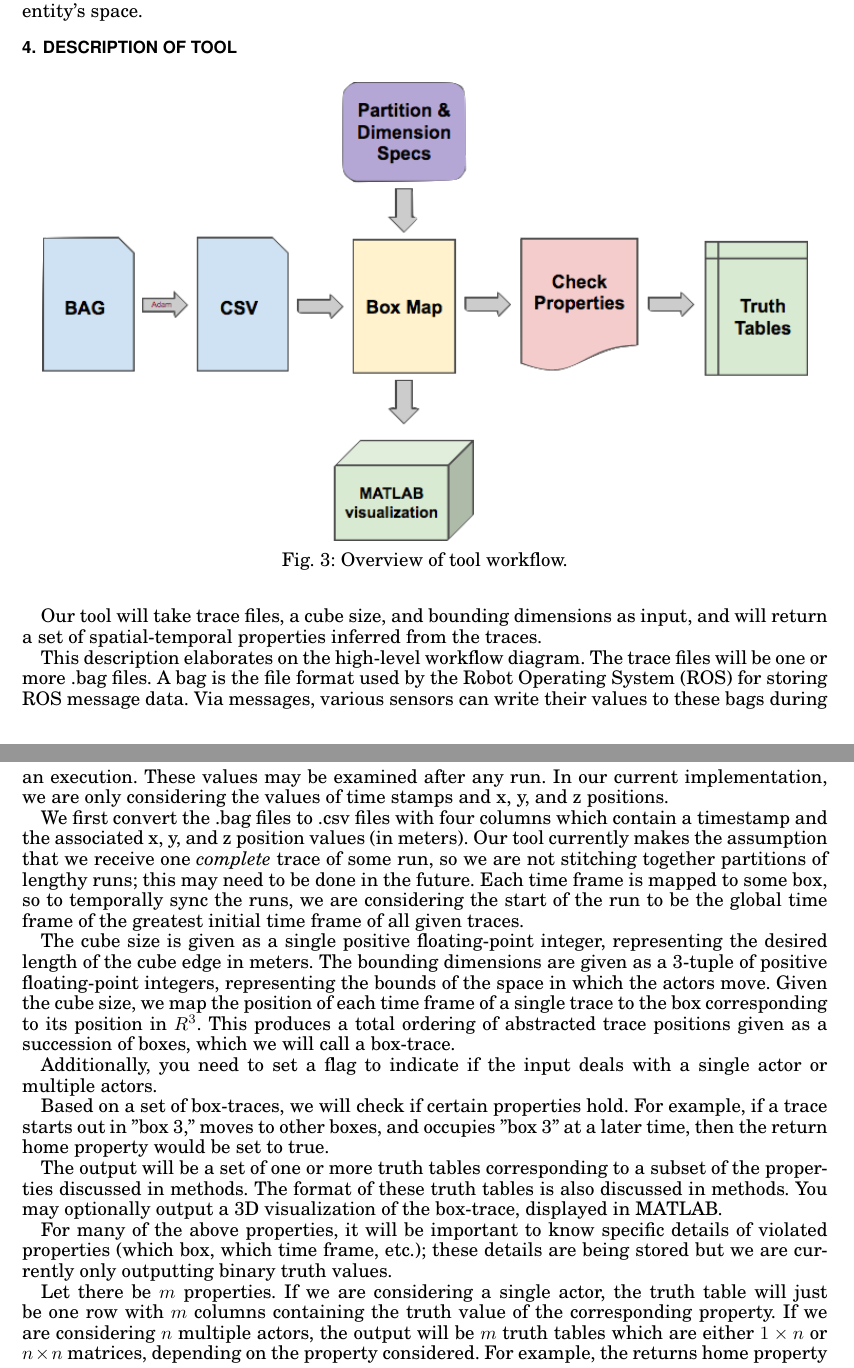
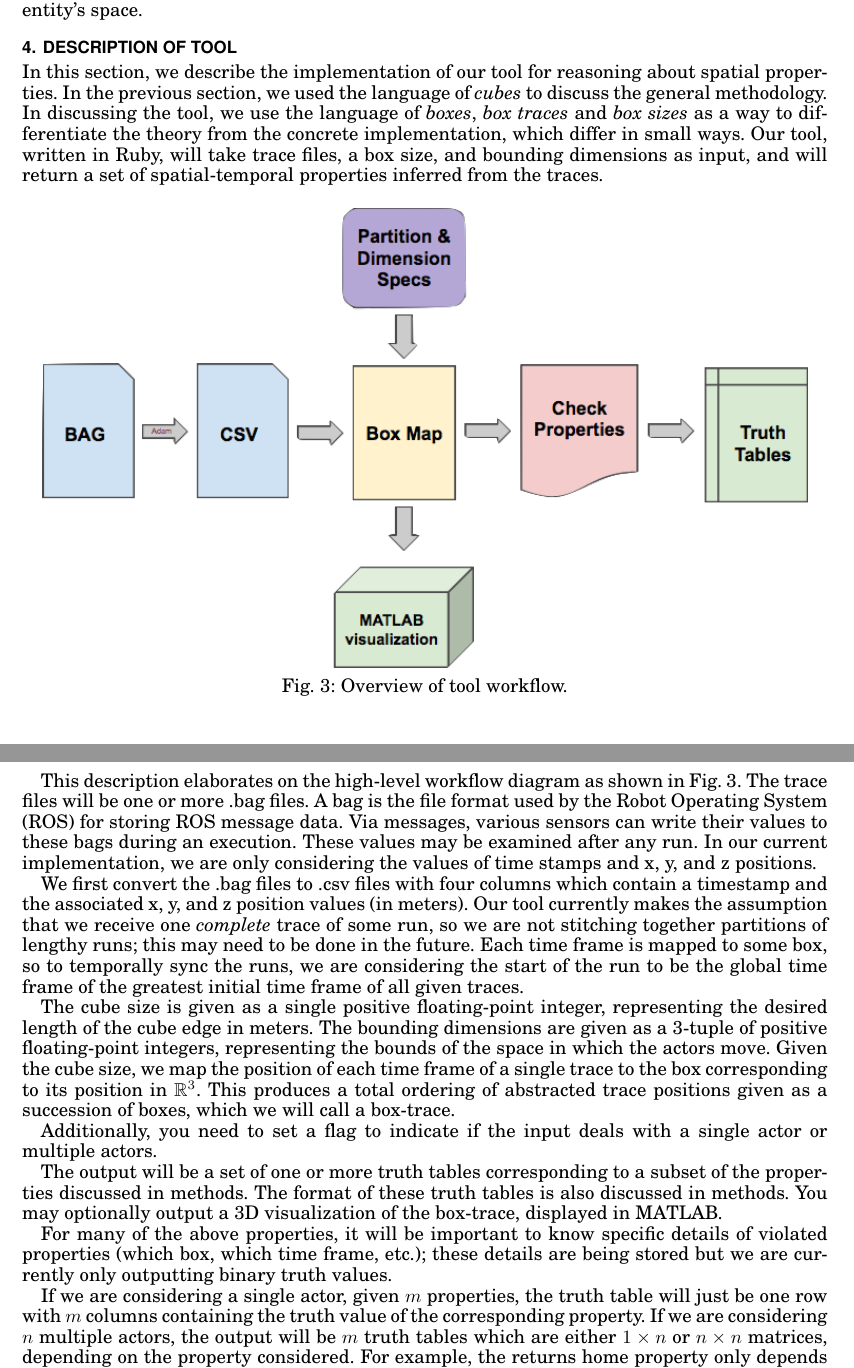
Before and after one commit to jpwco/990_Abstraction_Refinement, a LaTeX paper (PAPER/990_Fall2014_FinalPaper.tex, which reads PAPER/tool.tex): two parts of pages 4 and 5 of 7, joined at a grey line, cut so that both start at the same text. Compiled offline with pdfLaTeX.

Commit message:
added tool intro

```diff
--- a/PAPER/tool.tex
+++ b/PAPER/tool.tex
@@ -1,5 +1,10 @@
 \section{Description of Tool}
 \label{sec:tool}
+
+In this section, we describe the implementation of our tool for reasoning about spatial properties.
+In the previous section, we used the language of \emph{cubes} to discuss the general methodology.
+In discussing the tool, we use the language of \emph{boxes}, \emph{box traces} and \emph{box sizes} as a way to differentiate the theory from the concrete implementation, which differ in small ways.
+Our tool, written in Ruby, will take trace files, a box size, and bounding dimensions as input, and will return a set of spatial-temporal properties inferred from the traces.
 
 \begin{figure}[ht]
   \centering
@@ -8,10 +13,7 @@
   \label{fig:workflow}
 \end{figure}
 
-% since we're considering cubes we only need a desired cube size, no need for partitions
-Our tool will take trace files, a cube size, and bounding dimensions as input, and will return a set of spatial-temporal properties inferred from the traces.
-
- This description elaborates on the high-level workflow diagram.
+This description elaborates on the high-level workflow diagram as shown in Fig.~\ref{fig:workflow}.
 The trace files will be one or more .bag files.
 A bag is the file format used by the Robot Operating System (ROS) for storing ROS message data.
 Via messages, various sensors can write their values to these bags during an execution.
@@ -24,13 +26,13 @@ We first convert the .bag files to .csv files with four columns which contain a
 
 The cube size is given as a single positive floating-point integer, representing the desired length of the cube edge in meters.
 The bounding dimensions are given as a 3-tuple of positive floating-point integers, representing the bounds of the space in which the actors move.
-Given the cube size, we map the position of each time frame of a single trace to the box corresponding to its position in $R^3$.
+Given the cube size, we map the position of each time frame of a single trace to the box corresponding to its position in \rthree.
  This produces a total ordering of abstracted trace positions given as a succession of boxes, which we will call a box-trace.
 
  Additionally, you need to set a flag to indicate if the input deals with a single actor or multiple actors.
 
- Based on a set of box-traces, we will check if certain properties hold.
- For example, if a trace starts out in "box 3," moves to other boxes, and occupies "box 3" at a later time, then the return home property would be set to true.
+% Based on a set of box-traces, we will check if certain properties hold.
+% For example, if a trace starts out in "box 3," moves to other boxes, and occupies "box 3" at a later time, then the return home property would be set to true.
 
  The output will be a set of one or more truth tables corresponding to a subset of the properties discussed in methods.
  The format of these truth tables is also discussed in methods.
@@ -38,9 +40,7 @@ Given the cube size, we map the position of each time frame of a single trace to
 
  For many of the above properties, it will be important to know specific details of violated properties (which box, which time frame, etc.); these details are being stored but we are currently only outputting binary truth values.
 
- % to go in methods section?
- Let there be $m$ properties.
- If we are considering a single actor, the truth table will just be one row with $m$ columns containing the truth value of the corresponding property.
+ If we are considering a single actor, given $m$ properties, the truth table will just be one row with $m$ columns containing the truth value of the corresponding property.
  If we are considering $n$ multiple actors, the output will be $m$ truth tables which are either $1 \times n$ or $n \times n$ matrices, depending on the property considered.
  For example, the returns home property only depends on a single actor, not their interactions, so the table will be a $1 \times n$ matrix with the truth value of each actor.
  But a property like box-independence considers interactions between all the actors, and so its truth table will be a $n \times n$ matrix with the truth value for box-independence between $(box_i,box_j)$ for all $1 \leq i,j \leq n$.
```
